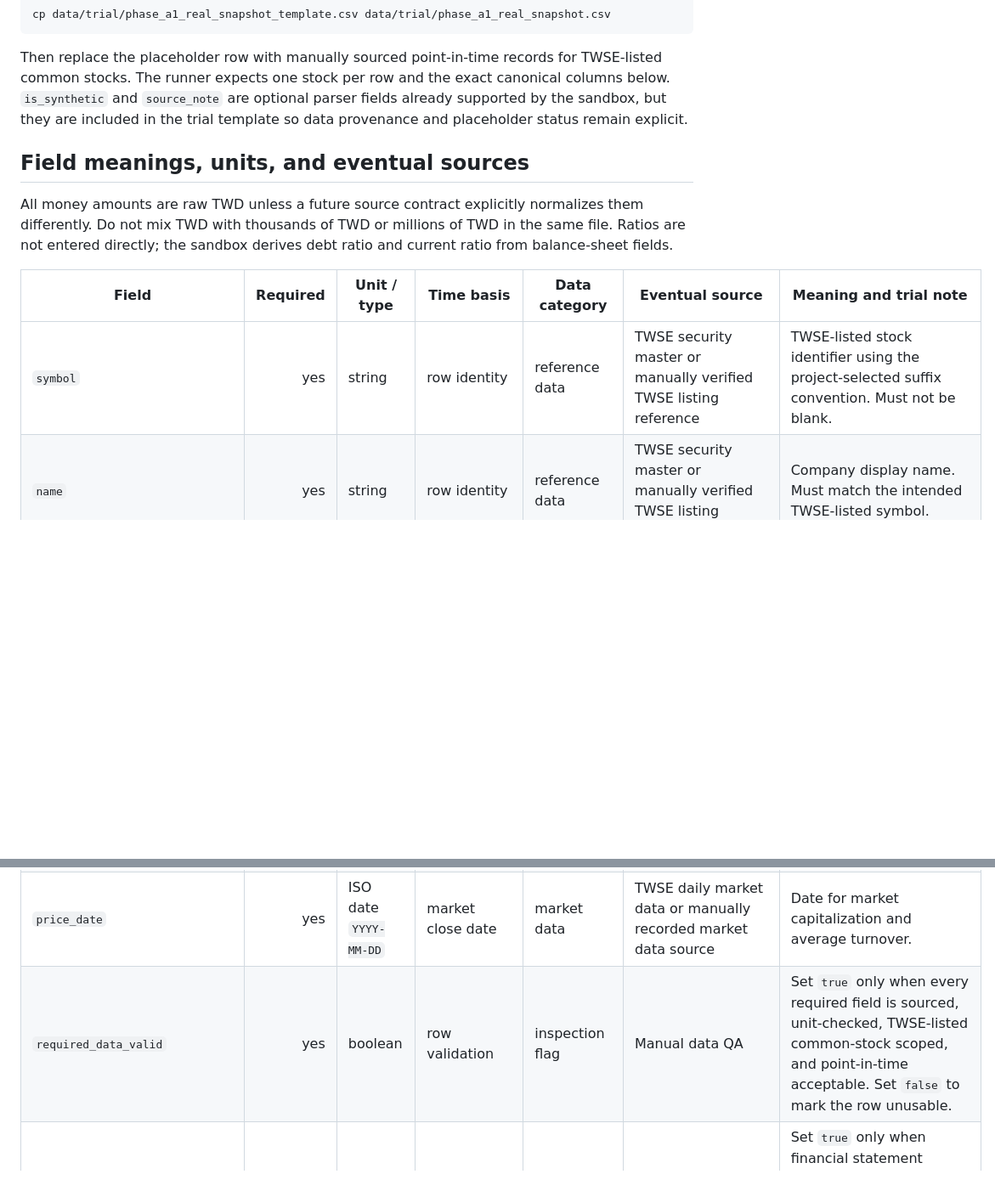
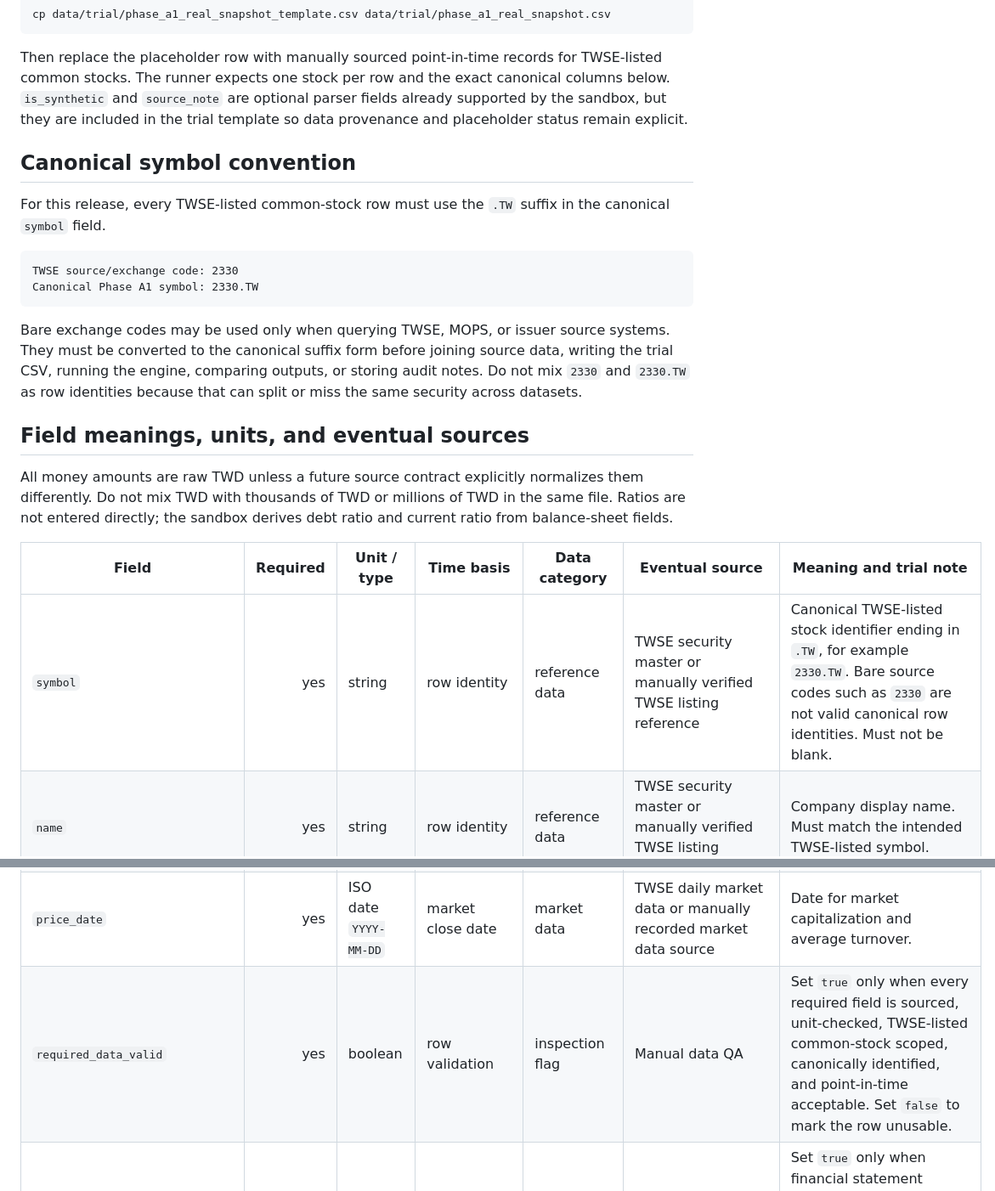
Before and after one commit to TechTWC/TWstock, a Markdown page: docs/plans/phase_a1_real_data_trial.md, 2 parts joined by grey strips. Shown at 85% size. Rendered like a GitHub page; blank space fills up the shorter version.

Commit message:
docs: make TWSE canonical suffix explicit

````diff
--- a/docs/plans/phase_a1_real_data_trial.md
+++ b/docs/plans/phase_a1_real_data_trial.md
@@ -16,18 +16,29 @@ cp data/trial/phase_a1_real_snapshot_template.csv data/trial/phase_a1_real_snaps
 
 Then replace the placeholder row with manually sourced point-in-time records for TWSE-listed common stocks. The runner expects one stock per row and the exact canonical columns below. `is_synthetic` and `source_note` are optional parser fields already supported by the sandbox, but they are included in the trial template so data provenance and placeholder status remain explicit.
 
+## Canonical symbol convention
+
+For this release, every TWSE-listed common-stock row must use the `.TW` suffix in the canonical `symbol` field.
+
+```text
+TWSE source/exchange code: 2330
+Canonical Phase A1 symbol: 2330.TW
+```
+
+Bare exchange codes may be used only when querying TWSE, MOPS, or issuer source systems. They must be converted to the canonical suffix form before joining source data, writing the trial CSV, running the engine, comparing outputs, or storing audit notes. Do not mix `2330` and `2330.TW` as row identities because that can split or miss the same security across datasets.
+
 ## Field meanings, units, and eventual sources
 
 All money amounts are raw TWD unless a future source contract explicitly normalizes them differently. Do not mix TWD with thousands of TWD or millions of TWD in the same file. Ratios are not entered directly; the sandbox derives debt ratio and current ratio from balance-sheet fields.
 
 | Field | Required | Unit / type | Time basis | Data category | Eventual source | Meaning and trial note |
 |---|---:|---|---|---|---|---|
-| `symbol` | yes | string | row identity | reference data | TWSE security master or manually verified TWSE listing reference | TWSE-listed stock identifier using the project-selected suffix convention. Must not be blank. |
+| `symbol` | yes | string | row identity | reference data | TWSE security master or manually verified TWSE listing reference | Canonical TWSE-listed stock identifier ending in `.TW`, for example `2330.TW`. Bare source codes such as `2330` are not valid canonical row identities. Must not be blank. |
 | `name` | yes | string | row identity | reference data | TWSE security master or manually verified TWSE listing reference | Company display name. Must match the intended TWSE-listed symbol. |
 | `market` | yes | string | snapshot | reference data | TWSE listing reference | Use `TW` for this Phase A1 sandbox release. |
 | `security_type` | yes | string | snapshot | reference data | TWSE listing reference | Use `COMMON` for TWSE-listed common stocks supported by this release. |
 | `price_date` | yes | ISO date `YYYY-MM-DD` | market close date | market data | TWSE daily market data or manually recorded market data source | Date for market capitalization and average turnover. |
-| `required_data_valid` | yes | boolean | row validation | inspection flag | Manual data QA | Set `true` only when every required field is sourced, unit-checked, TWSE-listed common-stock scoped, and point-in-time acceptable. Set `false` to mark the row unusable. |
+| `required_data_valid` | yes | boolean | row validation | inspection flag | Manual data QA | Set `true` only when every required field is sourced, unit-checked, TWSE-listed common-stock scoped, canonically identified, and point-in-time acceptable. Set `false` to mark the row unusable. |
 | `financial_data_usable` | yes | boolean | financial statement availability | inspection flag | Manual data QA based on published financial statements | Set `true` only when financial statement values were publicly available by the intended decision date and pass consistency checks. Set `false` to mark financial data unusable. |
 | `average_turnover_20d` | yes | TWD numeric | trailing 20 trading sessions through `price_date` | market data | TWSE daily traded value data | Average daily traded value over the latest 20 trading sessions. Must be finite and nonnegative. |
 | `market_cap` | yes | TWD numeric | `price_date` | market data | TWSE market price and common shares outstanding from exchange/company sources | Common-equity market capitalization as of `price_date`, on the same valuation basis as `ttm_net_income`. Must be finite. |
````
Also changed, not shown: other parts of docs/plans/phase_a1_real_data_trial.md (+2 -1 lines).
